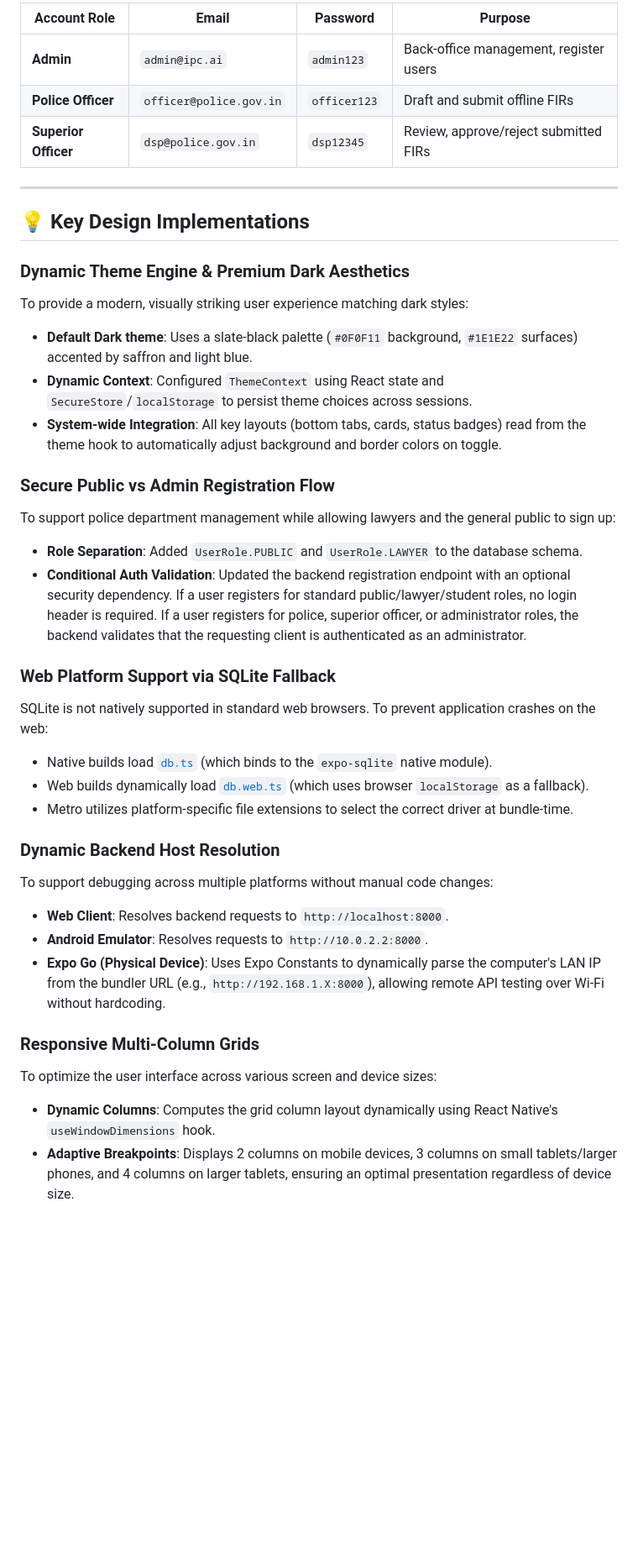
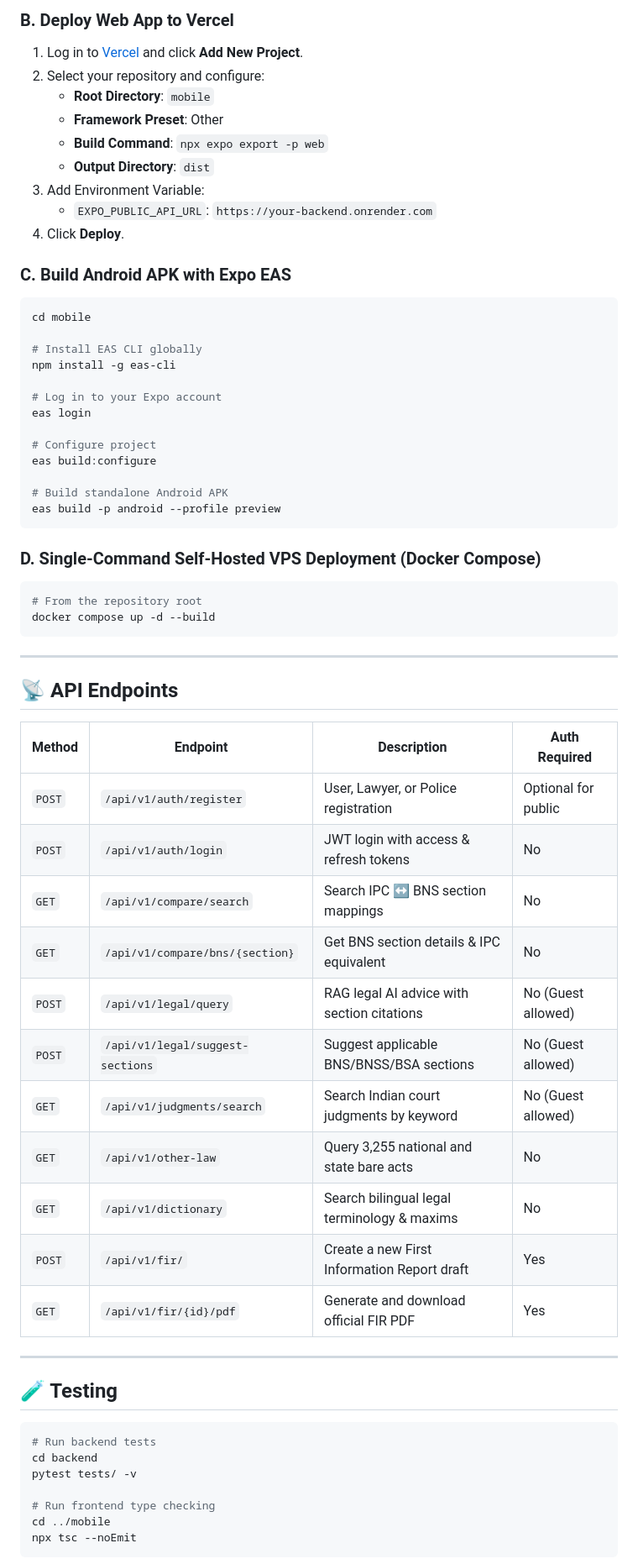
Before and after one commit to SarwadnyaMahajan/IPC-AI, a Markdown page: README.md, the part around one of its changes. Shown at 84% size. Rendered like a GitHub page; blank space fills up the shorter version.

Commit message:
docs: modernize README with architecture, deployment guides, and feature breakdown

````diff
--- a/README.md
+++ b/README.md
@@ -122,39 +214,67 @@ The application automatically seeds three roles on first launch for local testin
 
-| Account Role | Email | Password | Purpose |
-|---|---|---|---|
-| **Admin** | `admin@ipc.ai` | `admin123` | Back-office management, register users |
-| **Police Officer** | `officer@police.gov.in` | `officer123` | Draft and submit offline FIRs |
-| **Superior Officer** | `dsp@police.gov.in` | `dsp12345` | Review, approve/reject submitted FIRs |
+### B. Deploy Web App to Vercel
+1. Log in to [Vercel](https://vercel.com) and click **Add New Project**.
+2. Select your repository and configure:
+   - **Root Directory**: `mobile`
+   - **Framework Preset**: Other
+   - **Build Command**: `npx expo export -p web`
+   - **Output Directory**: `dist`
+3. Add Environment Variable:
+   - `EXPO_PUBLIC_API_URL`: `https://your-backend.onrender.com`
+4. Click **Deploy**.
+
+### C. Build Android APK with Expo EAS
+```bash
+cd mobile
+
+# Install EAS CLI globally
+npm install -g eas-cli
+
+# Log in to your Expo account
+eas login
+
+# Configure project
+eas build:configure
+
+# Build standalone Android APK
+eas build -p android --profile preview
+```
+
+### D. Single-Command Self-Hosted VPS Deployment (Docker Compose)
+```bash
+# From the repository root
+docker compose up -d --build
+```
 
 ---
 
-## 💡 Key Design Implementations
+## 📡 API Endpoints
 
-### Dynamic Theme Engine & Premium Dark Aesthetics
-To provide a modern, visually striking user experience matching dark styles:
-- **Default Dark theme**: Uses a slate-black palette (`#0F0F11` background, `#1E1E22` surfaces) accented by saffron and light blue.
-- **Dynamic Context**: Configured `ThemeContext` using React state and `SecureStore`/`localStorage` to persist theme choices across sessions.
-- **System-wide Integration**: All key layouts (bottom tabs, cards, status badges) read from the theme hook to automatically adjust background and border colors on toggle.
+| Method | Endpoint | Description | Auth Required |
+|---|---|---|---|
+| `POST` | `/api/v1/auth/register` | User, Lawyer, or Police registration | Optional for public |
+| `POST` | `/api/v1/auth/login` | JWT login with access & refresh tokens | No |
+| `GET` | `/api/v1/compare/search` | Search IPC ↔ BNS section mappings | No |
+| `GET` | `/api/v1/compare/bns/{section}` | Get BNS section details & IPC equivalent | No |
+| `POST` | `/api/v1/legal/query` | RAG legal AI advice with section citations | No (Guest allowed) |
+| `POST` | `/api/v1/legal/suggest-sections` | Suggest applicable BNS/BNSS/BSA sections | No (Guest allowed) |
+| `GET` | `/api/v1/judgments/search` | Search Indian court judgments by keyword | No (Guest allowed) |
+| `GET` | `/api/v1/other-law` | Query 3,255 national and state bare acts | No |
+| `GET` | `/api/v1/dictionary` | Search bilingual legal terminology & maxims | No |
+| `POST` | `/api/v1/fir/` | Create a new First Information Report draft | Yes |
+| `GET` | `/api/v1/fir/{id}/pdf` | Generate and download official FIR PDF | Yes |
 
-### Secure Public vs Admin Registration Flow
-To support police department management while allowing lawyers and the general public to sign up:
-- **Role Separation**: Added `UserRole.PUBLIC` and `UserRole.LAWYER` to the database schema.
-- **Conditional Auth Validation**: Updated the backend registration endpoint with an optional security dependency. If a user registers for standard public/lawyer/student roles, no login header is required. If a user registers for police, superior officer, or administrator roles, the backend validates that the requesting client is authenticated as an administrator.
+---
 
-### Web Platform Support via SQLite Fallback
-SQLite is not natively supported in standard web browsers. To prevent application crashes on the web:
-- Native builds load [`db.ts`](file:///d:/IPC.AI_@2/mobile/lib/db.ts) (which binds to the `expo-sqlite` native module).
-- Web builds dynamically load [`db.web.ts`](file:///d:/IPC.AI_@2/mobile/lib/db.web.ts) (which uses browser `localStorage` as a fallback).
-- Metro utilizes platform-specific file extensions to select the correct driver at bundle-time.
+## 🧪 Testing
 
-### Dynamic Backend Host Resolution
-To support debugging across multiple platforms without manual code changes:
-- **Web Client**: Resolves backend requests to `http://localhost:8000`.
-- **Android Emulator**: Resolves requests to `http://10.0.2.2:8000`.
-- **Expo Go (Physical Device)**: Uses Expo Constants to dynamically parse the computer's LAN IP from the bundler URL (e.g., `http://192.168.1.X:8000`), allowing remote API testing over Wi-Fi without hardcoding.
+```bash
+# Run backend tests
+cd backend
+pytest tests/ -v
 
-### Responsive Multi-Column Grids
-To optimize the user interface across various screen and device sizes:
-- **Dynamic Columns**: Computes the grid column layout dynamically using React Native's `useWindowDimensions` hook.
-- **Adaptive Breakpoints**: Displays 2 columns on mobile devices, 3 columns on small tablets/larger phones, and 4 columns on larger tablets, ensuring an optimal presentation regardless of device size.
+# Run frontend type checking
+cd ../mobile
+npx tsc --noEmit
+```
 
````
Also changed, not shown: other parts of README.md (+188 -95 lines).
